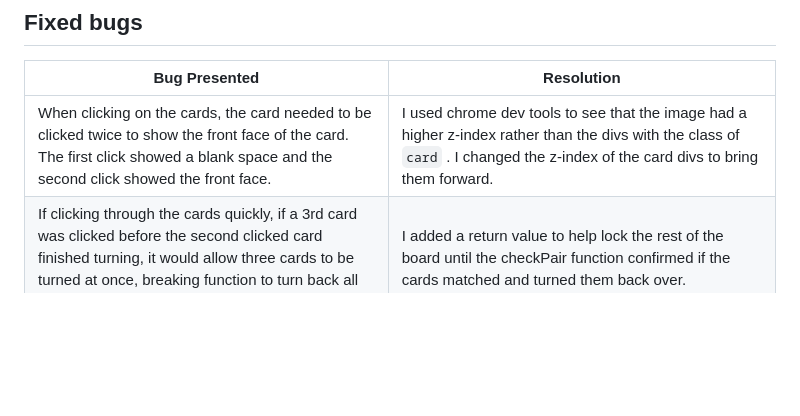
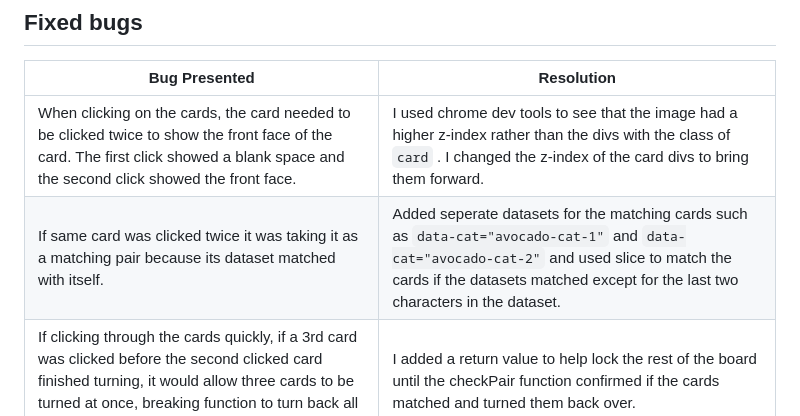
Before and after one commit to saziosu/cat-flips, a Markdown page: TESTING.md, the part around the change. Drawn GitHub-style; blank space fills up the shorter version.

Commit message:
Added detail to the bugs section in TESTING.md

```diff
--- a/TESTING.md
+++ b/TESTING.md
@@ -144,6 +144,7 @@ At this time, I am not aware of any further known bugs. All solved bugs are list
 | Bug Presented | Resolution |
 |--|--|
 | When clicking on the cards, the card needed to be clicked twice to show the front face of the card. The first click showed a blank space and the second click showed the front face. | I used chrome dev tools to see that the image had a higher z-index rather than the divs with the class of `card` . I changed the z-index of the card divs to bring them forward. |
+|If same card was clicked twice it was taking it as a matching pair because its dataset matched with itself.| Added seperate datasets for the matching cards such as `data-cat="avocado-cat-1"` and `data-cat="avocado-cat-2"` and used slice to match the cards if the datasets matched except for the last two characters in the dataset.|
 |If clicking through the cards quickly, if a 3rd card was clicked before the second clicked card finished turning, it would allow three cards to be turned at once, breaking function to turn back all cards if there's no match. |I added a return value to help lock the rest of the board until the checkPair function confirmed if the cards matched and turned them back over.|
 | Clicking on a non-matching second card did not show the second card turning. It immediately showed the first card moving back over. | Added timeout to the cards being turned back to slow this down and allow the second card to be seen. |
 | shuffleDeck function, cards were shuffled before they were flipped back over and it could be seen what cards were moved where. | I added a timeout to the shuffle to have it happen after the flip back. |
```
